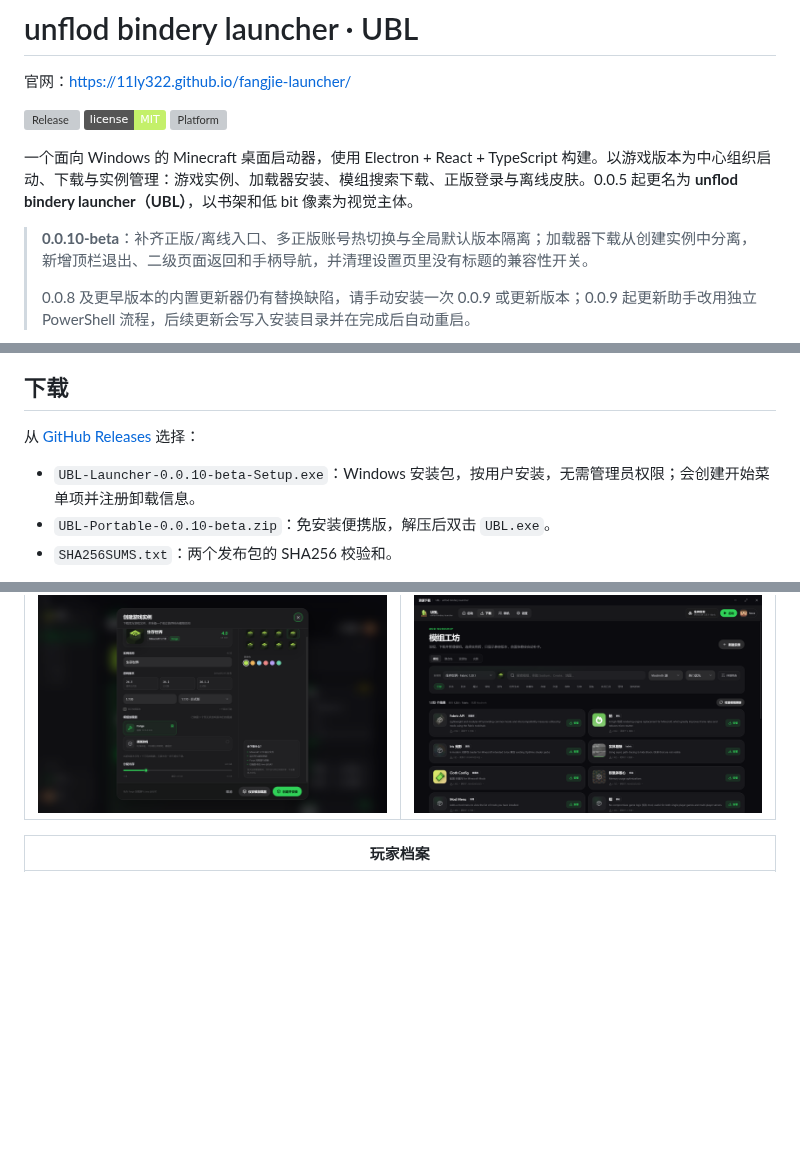
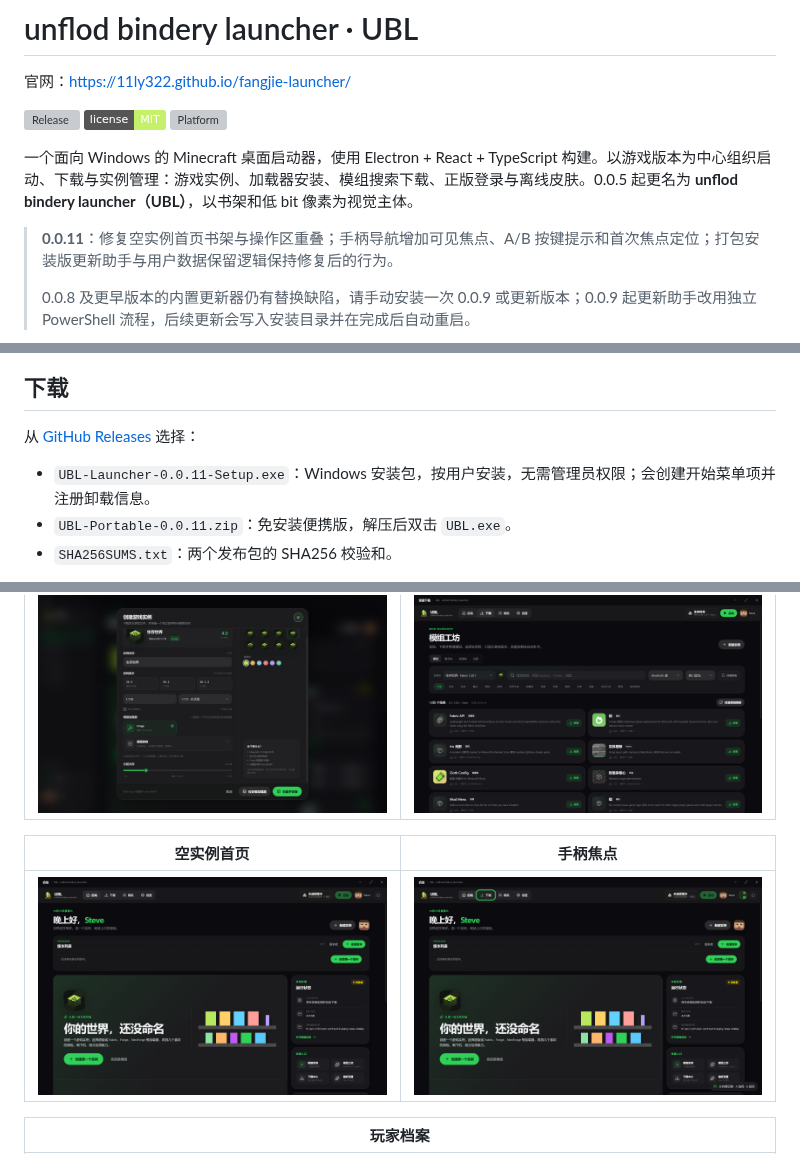
Before and after one commit to 11ly322/fangjie-launcher, a Markdown page: README.md, 3 parts joined by grey strips. Drawn GitHub-style; pictures changed too: docs/gamepad.png (added), docs/home-empty.png (added); badges without logos; blank space fills up the shorter version; grey boxes are pictures that could not be loaded.

Commit message:
release: 0.0.11 layout and gamepad fixes

```diff
--- a/README.md
+++ b/README.md
@@ -8,7 +8,7 @@
 
 一个面向 Windows 的 Minecraft 桌面启动器，使用 Electron + React + TypeScript 构建。以游戏版本为中心组织启动、下载与实例管理：游戏实例、加载器安装、模组搜索下载、正版登录与离线皮肤。0.0.5 起更名为 **unflod bindery launcher（UBL）**，以书架和低 bit 像素为视觉主体。
 
-> **0.0.10-beta**：补齐正版/离线入口、多正版账号热切换与全局默认版本隔离；加载器下载从创建实例中分离，新增顶栏退出、二级页面返回和手柄导航，并清理设置页里没有标题的兼容性开关。
+> **0.0.11**：修复空实例首页书架与操作区重叠；手柄导航增加可见焦点、A/B 按键提示和首次焦点定位；打包安装版更新助手与用户数据保留逻辑保持修复后的行为。
 >
 > 0.0.8 及更早版本的内置更新器仍有替换缺陷，请手动安装一次 0.0.9 或更新版本；0.0.9 起更新助手改用独立 PowerShell 流程，后续更新会写入安装目录并在完成后自动重启。
 
@@ -20,6 +20,6 @@
 
-- `UBL-Launcher-0.0.10-beta-Setup.exe`：Windows 安装包，按用户安装，无需管理员权限；会创建开始菜单项并注册卸载信息。
-- `UBL-Portable-0.0.10-beta.zip`：免安装便携版，解压后双击 `UBL.exe`。
+- `UBL-Launcher-0.0.11-Setup.exe`：Windows 安装包，按用户安装，无需管理员权限；会创建开始菜单项并注册卸载信息。
+- `UBL-Portable-0.0.11.zip`：免安装便携版，解压后双击 `UBL.exe`。
 - `SHA256SUMS.txt`：两个发布包的 SHA256 校验和。
 
 系统要求：Windows 10/11 x64。首次创建实例会自动下载对应 Java 运行时；安装版默认安装到 `%LOCALAPPDATA%\Programs\UBL`，卸载不会删除游戏存档和用户数据。启动器继续复用 `%APPDATA%\fangjie-launcher` 数据目录，升级不会丢失旧实例。更新包与安装助手现在只写入安装目录下的 `updates/`，不再写入 `%APPDATA%\fangjie-launcher\updates`；不希望安装程序写卸载注册项时可直接使用便携版。
@@ -34,6 +34,10 @@
 | --- | --- |
 | ![创建实例](docs/create-instance.png) | ![模组工坊](docs/mods.png) |
 
+| 空实例首页 | 手柄焦点 |
+| --- | --- |
+| ![空实例首页](docs/home-empty.png) | ![手柄焦点](docs/gamepad.png) |
+
 | 玩家档案 |
 | --- |
 | ![玩家档案](docs/account.png) |
```
Also changed, not shown: other parts of README.md (+3 -3 lines), .github/release-notes/v0.0.11.md (added, +23 -0 lines), CHANGELOG.md (+18 -0 lines), docs/release-0.0.11.md (added, +32 -0 lines), 11 other files.
